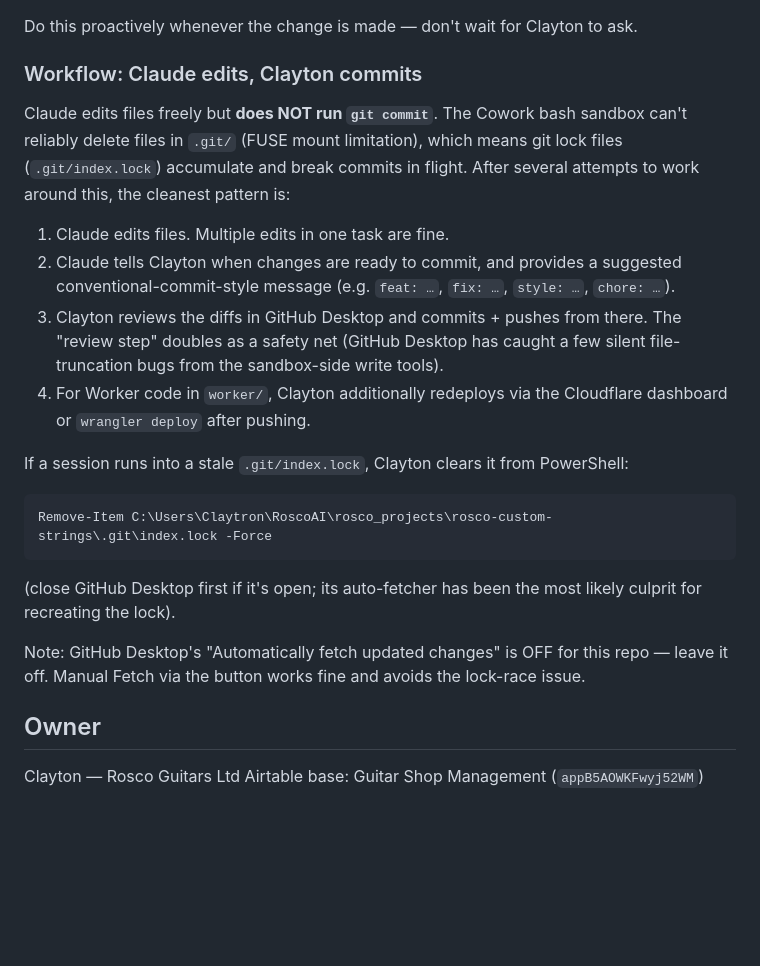
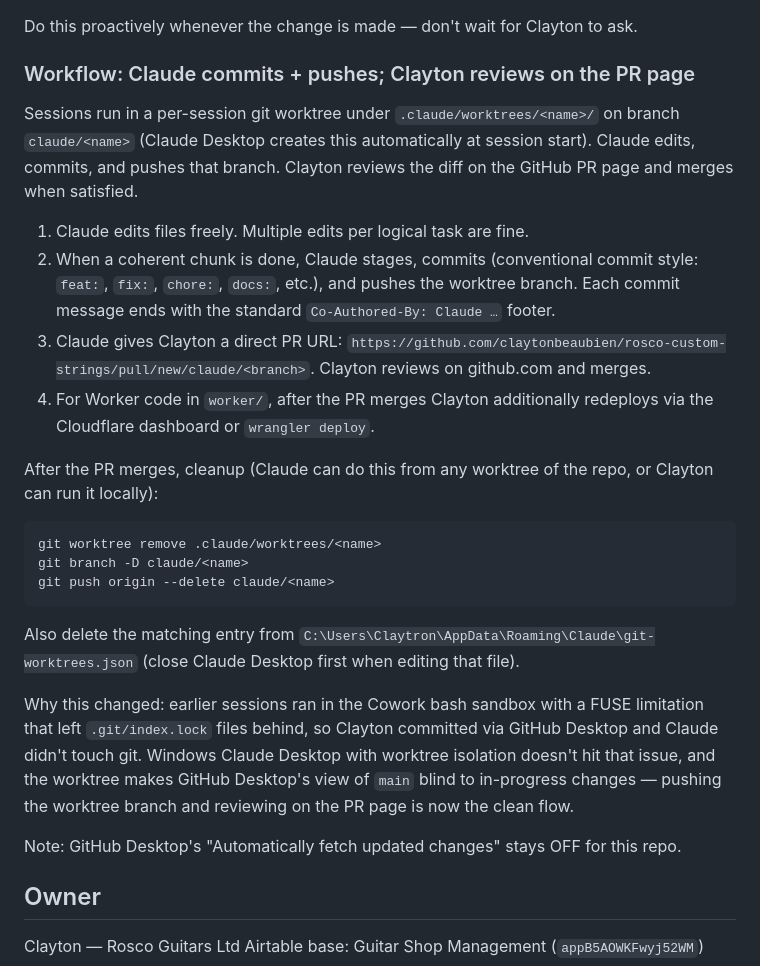
Before and after one commit to claytonbeaubien/rosco-custom-strings, a Markdown page: CLAUDE.md, the part around the change. Rendered like a GitHub page; blank space fills up the shorter version.

Commit message:
docs(claude): switch workflow to Claude-commits-and-pushes
Earlier sessions ran in the Cowork bash sandbox with a FUSE limitation
that left .git/index.lock files behind, so Clayton committed via GitHub
Desktop and Claude never touched git. Windows Claude Desktop with per-
session worktree isolation doesn't hit that issue, and the worktree
makes GitHub Desktop's view of main blind to in-progress changes anyway.
New flow: Claude commits and pushes its worktree branch; Clayton reviews
and merges on the GitHub PR page.

Co-Authored-By: Claude Opus 4.7 (1M context) <noreply@anthropic.com>

````diff
--- a/CLAUDE.md
+++ b/CLAUDE.md
@@ -30,21 +30,25 @@ Checklist when tunings change:
 
 Do this proactively whenever the change is made — don't wait for Clayton to ask.
 
-### Workflow: Claude edits, Clayton commits
-Claude edits files freely but **does NOT run `git commit`**. The Cowork bash sandbox can't reliably delete files in `.git/` (FUSE mount limitation), which means git lock files (`.git/index.lock`) accumulate and break commits in flight. After several attempts to work around this, the cleanest pattern is:
+### Workflow: Claude commits + pushes; Clayton reviews on the PR page
+Sessions run in a per-session git worktree under `.claude/worktrees/<name>/` on branch `claude/<name>` (Claude Desktop creates this automatically at session start). Claude edits, commits, and pushes that branch. Clayton reviews the diff on the GitHub PR page and merges when satisfied.
 
-1. Claude edits files. Multiple edits in one task are fine.
-2. Claude tells Clayton when changes are ready to commit, and provides a suggested conventional-commit-style message (e.g. `feat: …`, `fix: …`, `style: …`, `chore: …`).
-3. Clayton reviews the diffs in GitHub Desktop and commits + pushes from there. The "review step" doubles as a safety net (GitHub Desktop has caught a few silent file-truncation bugs from the sandbox-side write tools).
-4. For Worker code in `worker/`, Clayton additionally redeploys via the Cloudflare dashboard or `wrangler deploy` after pushing.
+1. Claude edits files freely. Multiple edits per logical task are fine.
+2. When a coherent chunk is done, Claude stages, commits (conventional commit style: `feat:`, `fix:`, `chore:`, `docs:`, etc.), and pushes the worktree branch. Each commit message ends with the standard `Co-Authored-By: Claude …` footer.
+3. Claude gives Clayton a direct PR URL: `https://github.com/claytonbeaubien/rosco-custom-strings/pull/new/claude/<branch>`. Clayton reviews on github.com and merges.
+4. For Worker code in `worker/`, after the PR merges Clayton additionally redeploys via the Cloudflare dashboard or `wrangler deploy`.
 
-If a session runs into a stale `.git/index.lock`, Clayton clears it from PowerShell:
+After the PR merges, cleanup (Claude can do this from any worktree of the repo, or Clayton can run it locally):
 ```
-Remove-Item C:\Users\Claytron\RoscoAI\rosco_projects\rosco-custom-strings\.git\index.lock -Force
+git worktree remove .claude/worktrees/<name>
+git branch -D claude/<name>
+git push origin --delete claude/<name>
 ```
-(close GitHub Desktop first if it's open; its auto-fetcher has been the most likely culprit for recreating the lock).
+Also delete the matching entry from `C:\Users\Claytron\AppData\Roaming\Claude\git-worktrees.json` (close Claude Desktop first when editing that file).
 
-Note: GitHub Desktop's "Automatically fetch updated changes" is OFF for this repo — leave it off. Manual Fetch via the button works fine and avoids the lock-race issue.
+Why this changed: earlier sessions ran in the Cowork bash sandbox with a FUSE limitation that left `.git/index.lock` files behind, so Clayton committed via GitHub Desktop and Claude didn't touch git. Windows Claude Desktop with worktree isolation doesn't hit that issue, and the worktree makes GitHub Desktop's view of `main` blind to in-progress changes — pushing the worktree branch and reviewing on the PR page is now the clean flow.
+
+Note: GitHub Desktop's "Automatically fetch updated changes" stays OFF for this repo.
 
 ## Owner
 Clayton — Rosco Guitars Ltd
````
